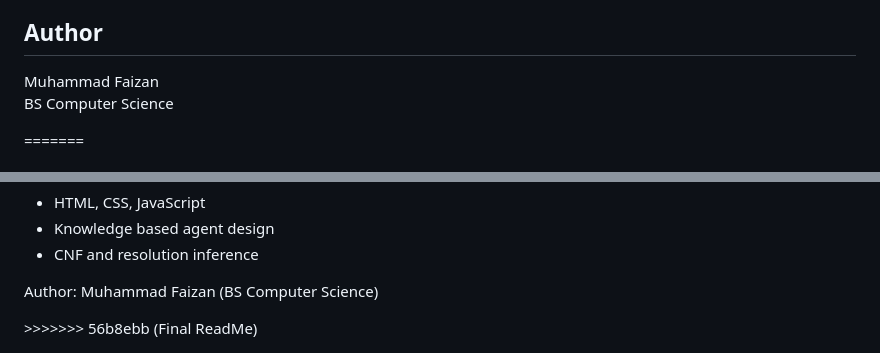
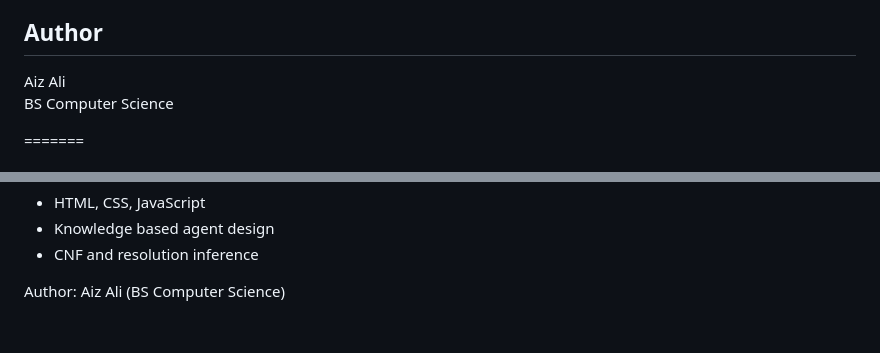
Before and after one commit to Aiz-1/Wompus-World, a Markdown page: README.md, 2 parts joined by grey strips. GitHub-like rendering; blank space fills up the shorter version.

```diff
--- a/README.md
+++ b/README.md
@@ -131,7 +131,7 @@ No Stench → ¬W1 ∧ ¬W2 ∧ ...
 <div class="box">
   <h2>Author</h2>
   <p>
-    Muhammad Faizan<br>
+    Aiz Ali<br>
     BS Computer Science
   </p>
 </div>
@@ -168,6 +168,5 @@ It uses percepts like breeze and stench to infer safe paths and avoid danger.
 </ul>
 
 <p>
-Author: Muhammad Faizan (BS Computer Science)
+Author: Aiz Ali (BS Computer Science)
 </p>
->>>>>>> 56b8ebb (Final ReadMe)
```
